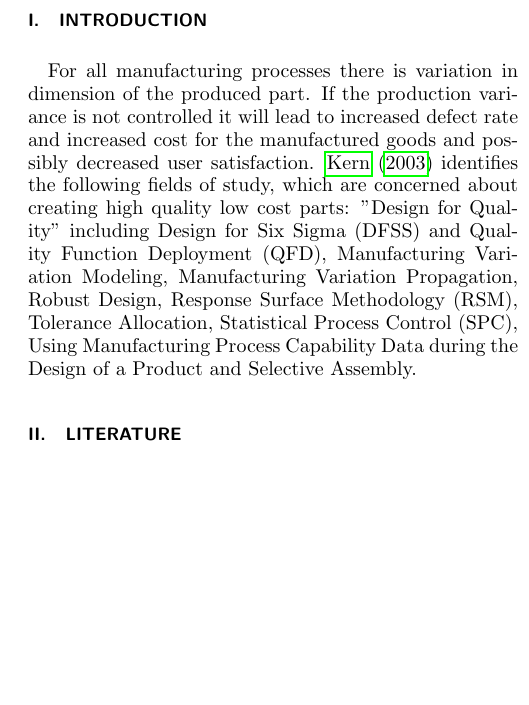
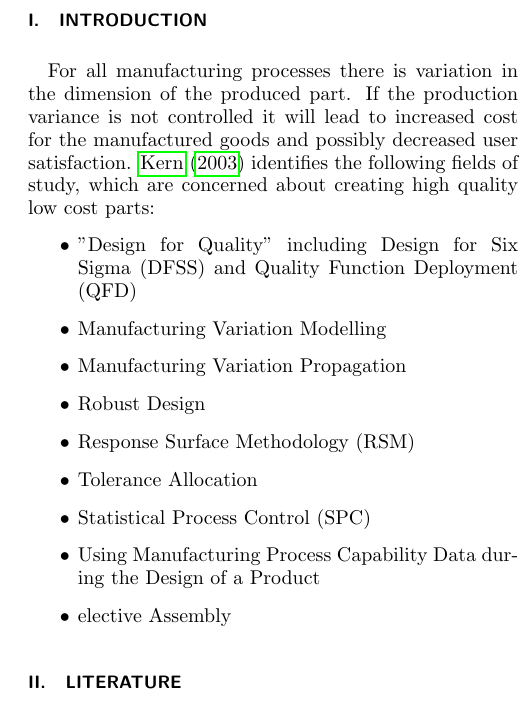
Before and after one commit to aokholm/process-cap-master, a LaTeX paper (LiteratureSummeryFiles/LiteratureSummery.tex): part of one column of page 1 of 2, cut so that both start at the same text, the shorter picture padded with empty space. Compiled offline with pdfLaTeX.

Commit message:
Created a list of related fliers of study

```diff
--- a/LiteratureSummeryFiles/LiteratureSummery.tex
+++ b/LiteratureSummeryFiles/LiteratureSummery.tex
@@ -29,10 +29,20 @@ Mathias Rask Møller, s082536 }\email[E-mail me at: ]{aokholm@gmail.com}  \email
 %Introduction
 
 \section{Introduction}
-For all manufacturing processes there is variation in dimension of the produced part.
-If the production variance is not controlled it will lead to increased defect rate and increased cost for the manufactured goods and possibly decreased user satisfaction.
-\citet{kern2003forecasting} identifies the following fields of study, which are concerned about creating high quality low cost parts: "Design for Quality" including Design for Six Sigma (DFSS) and Quality Function Deployment (QFD), Manufacturing Variation Modeling, Manufacturing Variation Propagation, Robust Design, Response Surface Methodology (RSM), Tolerance Allocation, Statistical Process Control (SPC), Using Manufacturing Process Capability Data during the Design of a Product and Selective Assembly.
-
+For all manufacturing processes there is variation in the dimension of the produced part.
+If the production variance is not controlled it will lead to increased cost for the manufactured goods and possibly decreased user satisfaction.
+\citet{kern2003forecasting} identifies the following fields of study, which are concerned about creating high quality low cost parts:
+\begin{itemize}
+\item "Design for Quality" including Design for Six Sigma (DFSS) and Quality Function Deployment (QFD)
+\item Manufacturing Variation Modelling
+\item Manufacturing Variation Propagation
+\item Robust Design
+\item Response Surface Methodology (RSM)
+\item Tolerance Allocation
+\item Statistical Process Control (SPC)
+\item Using Manufacturing Process Capability Data during the Design of a Product
+\item elective Assembly
+\end{itemize}
 
 \section{Literature}
 
```
